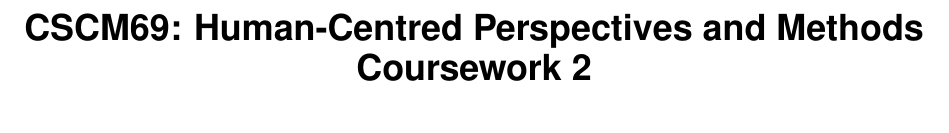
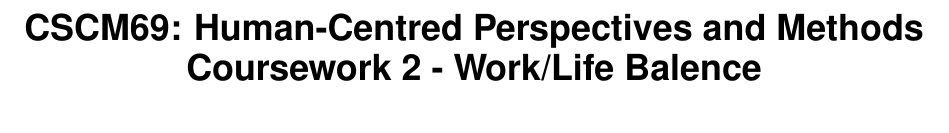
Before and after one commit to codingWithAndy/CSCM69-Human-Centred_Perspectives_and_Methods, a LaTeX document (Coursework 2/CHI2020-Paper-Template/proceedings.tex): part of page 1 of 2, cut so that both start at the same text. Compiled offline with pdfLaTeX.

Commit message:
Assignemnt 2 start.

```diff
--- a/Coursework 2/CHI2020-Paper-Template/proceedings.tex
+++ b/Coursework 2/CHI2020-Paper-Template/proceedings.tex
@@ -77,7 +77,7 @@
 % Paper metadata (use plain text, for PDF inclusion and later
 % re-using, if desired).  Use \emtpyauthor when submitting for review
 % so you remain anonymous.
-\def\plaintitle{CSCM69: Human-Centred Perspectives and Methods\\Coursework 2}
+\def\plaintitle{CSCM69: Human-Centred Perspectives and Methods\\Coursework 2 - Work/Life Balence}
 \def\plainauthor{Andy Gray}
 \def\emptyauthor{}
 \def\plainkeywords{Authors' choice; of terms; separated; by
```
Also changed, not shown: Coursework 2/CHI2020-Paper-Template/proceedings.pdf, 6 other files.
